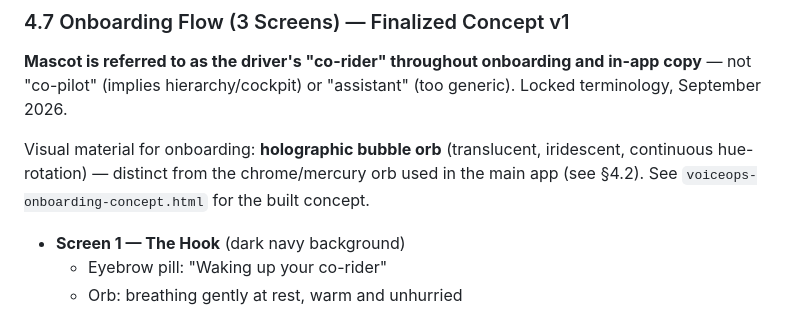
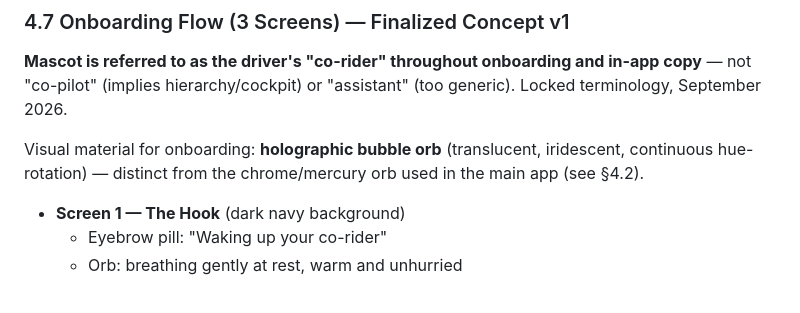
Before and after one commit to MI-TECHDLIN/kora, a Markdown page: docs/product/VoiceOps_PRD_v4.0.md, the part around the change. Rendered like a GitHub page.

```diff
--- a/docs/product/VoiceOps_PRD_v4.0.md
+++ b/docs/product/VoiceOps_PRD_v4.0.md
@@ -71,7 +71,7 @@ Last-mile delivery drivers operate in high-pressure, hands-free environments. Ex
 ### 4.7 Onboarding Flow (3 Screens) — Finalized Concept v1
 **Mascot is referred to as the driver's "co-rider" throughout onboarding and in-app copy** — not "co-pilot" (implies hierarchy/cockpit) or "assistant" (too generic). Locked terminology, September 2026.
 
-Visual material for onboarding: **holographic bubble orb** (translucent, iridescent, continuous hue-rotation) — distinct from the chrome/mercury orb used in the main app (see §4.2). See `voiceops-onboarding-concept.html` for the built concept.
+Visual material for onboarding: **holographic bubble orb** (translucent, iridescent, continuous hue-rotation) — distinct from the chrome/mercury orb used in the main app (see §4.2).
 
 - **Screen 1 — The Hook** (dark navy background)
   - Eyebrow pill: "Waking up your co-rider"
```
Also changed, not shown: docs/VoiceOps_TechFeasibility_v2.0.md (+9 -2 lines), docs/product/VoiceOps_Synopsis_v2.md (+8 -3 lines).
